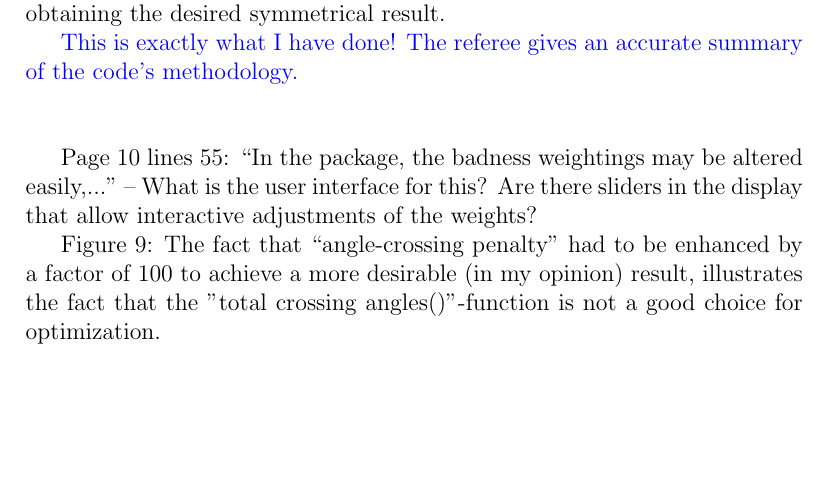
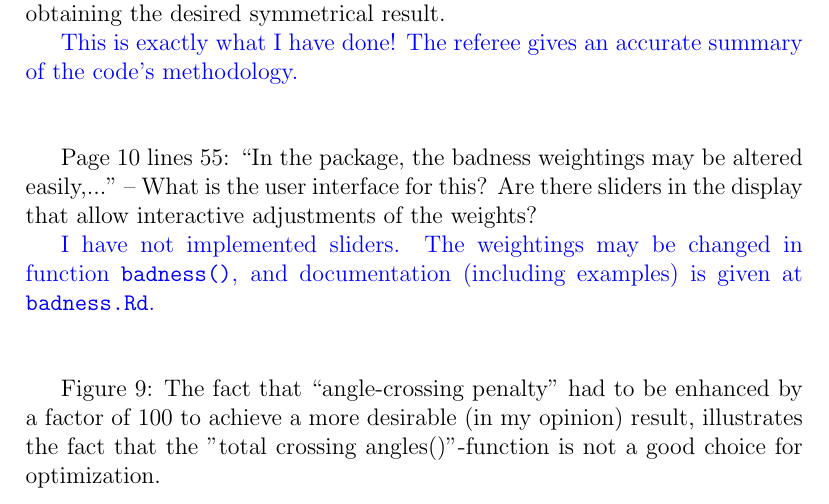
Before and after one commit to RobinHankin/knotR, a LaTeX document (inst/jma_rebuttal_review3.tex): part of page 7 of 9, cut so that both start at the same text, the shorter picture padded with empty space. Compiled offline with pdfLaTeX.

Commit message:
fixes #68

```diff
--- a/inst/jma_rebuttal_review3.tex
+++ b/inst/jma_rebuttal_review3.tex
@@ -336,6 +336,11 @@ altered easily,..."  -- What is the user interface for this?  Are
 there sliders in the display that allow interactive adjustments of the
 weights?
 
+\textcolor{blue}{I have not implemented sliders.  The weightings may
+  be changed in function {\tt badness()}, and documentation (including
+  examples) is given at {\tt badness.Rd}.\\ \\}
+
+
 Figure 9: The fact that ``angle-crossing penalty" had to be enhanced by
 a factor of 100 to achieve a more desirable (in my opinion) result,
 illustrates the fact that the "total crossing angles()"-function is
```
